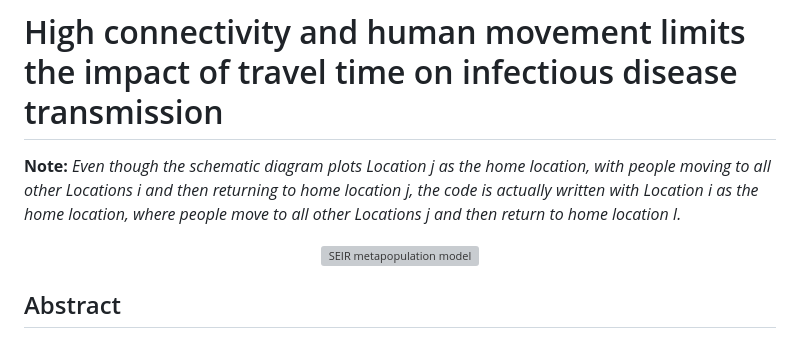
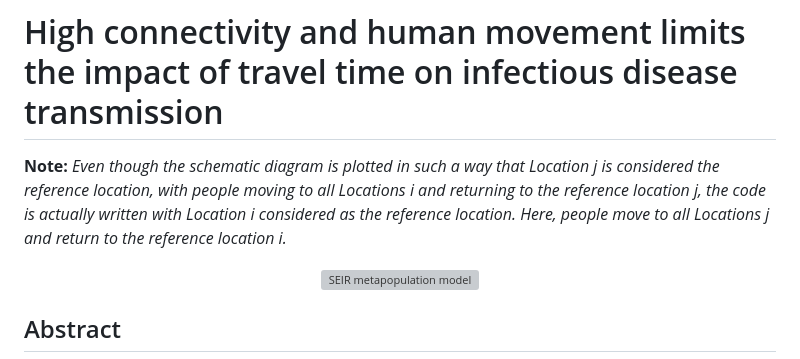
Before and after one commit to rejusam/SEIR_metapopulation_China, a Markdown page: README.md, the part around the change. GitHub-like rendering; grey boxes are pictures that could not be loaded.

Commit message:
Update README.md
Schematic Diagram 1

```diff
--- a/README.md
+++ b/README.md
@@ -1,6 +1,6 @@
 # High connectivity and human movement limits the impact of travel time on infectious disease transmission
 
-**Note:** _Even though the schematic diagram plots Location j as the home location, with people moving to all other Locations i and then returning to home location j, the code is actually written with Location i as the home location, where people move to all other Locations j and then return to home location I._
+**Note:** _Even though the schematic diagram is plotted in such a way that Location j is considered the reference location, with people moving to all Locations i and returning to the reference location j, the code is actually written with Location i considered as the reference location. Here, people move to all Locations j and return to the reference location i._
 <p align="center">
   <img src="SEIR_metapopulation_model.png" alt="SEIR metapopulation model">
 </p>
```
